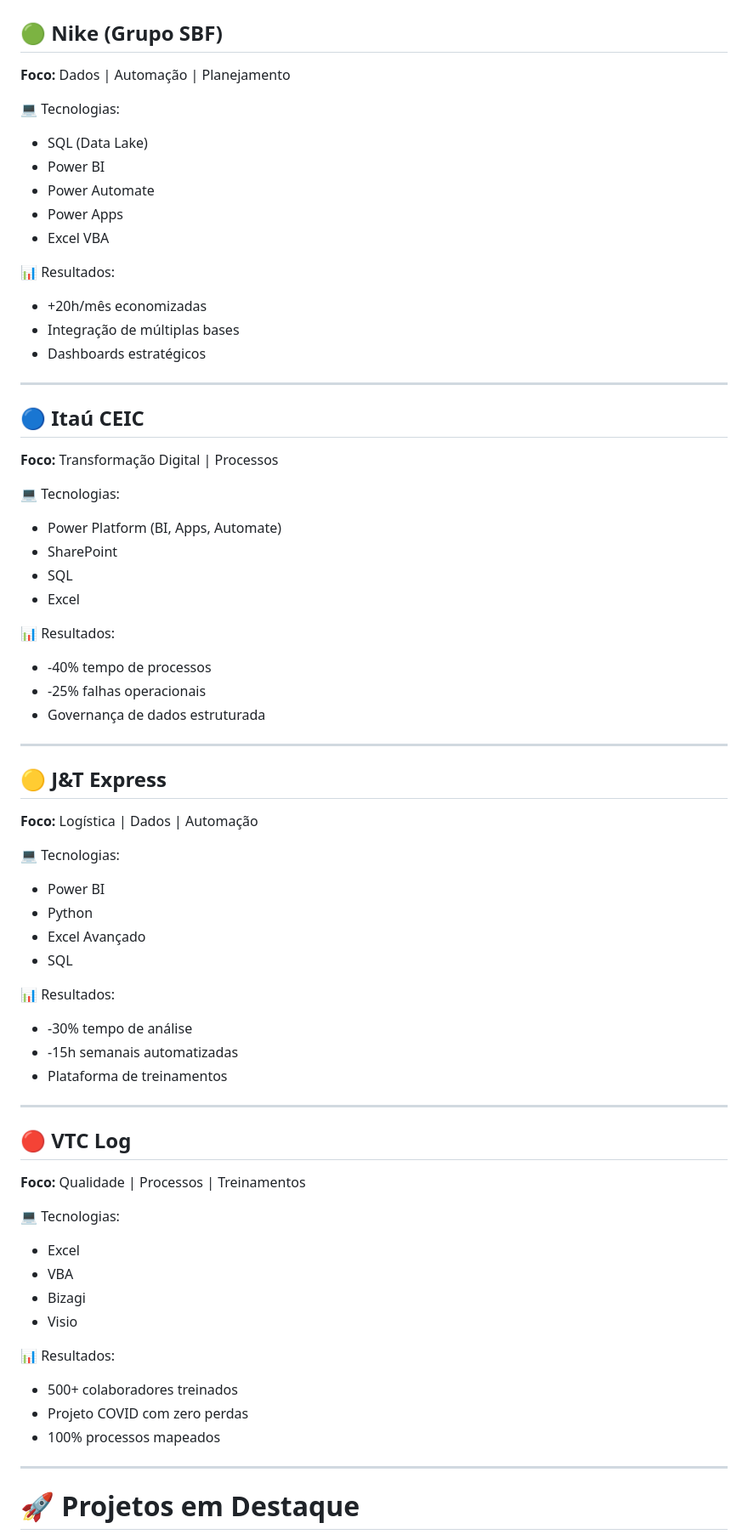
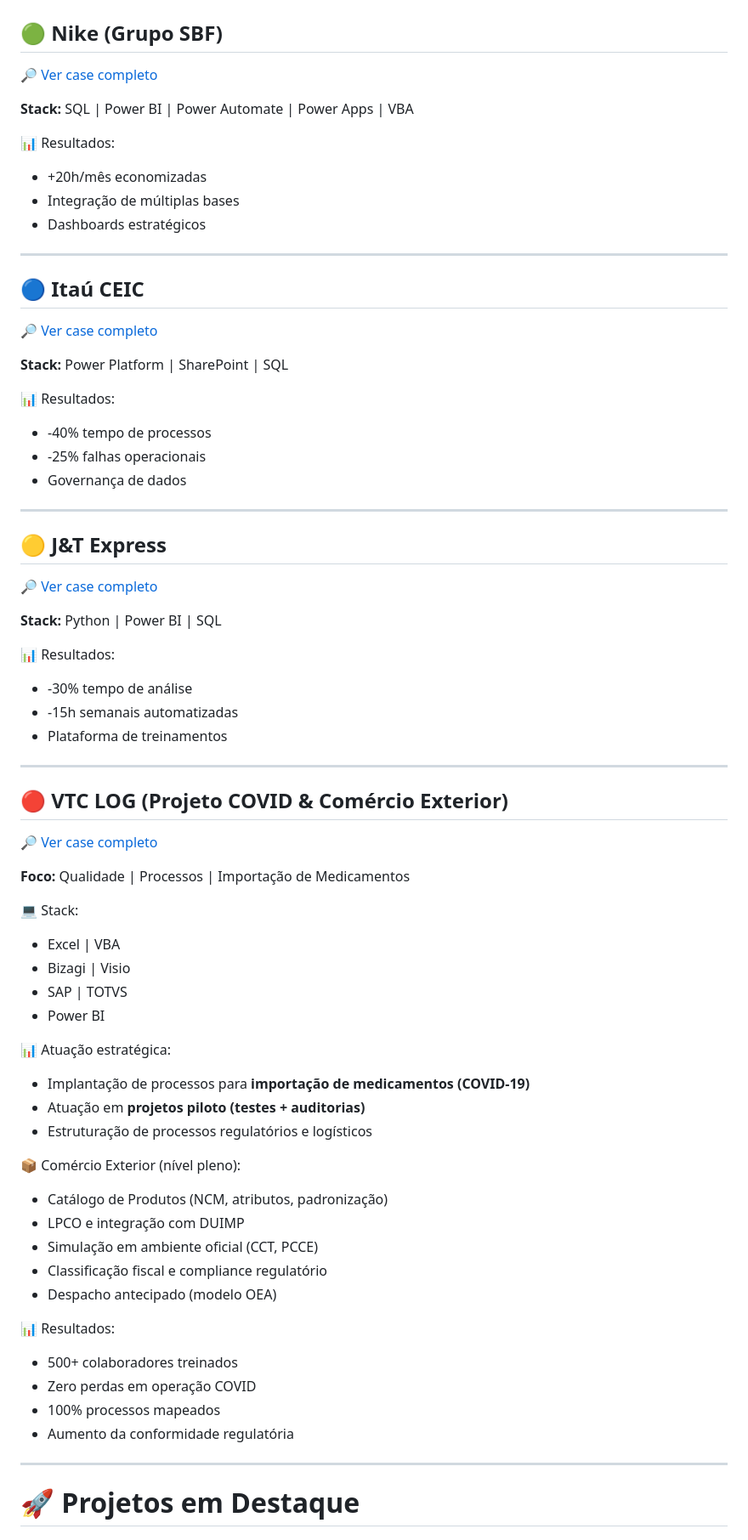
Before and after one commit to ENGLennonCoelho/ENGLennonCoelho, a Markdown page: README.md, the part around one of its changes. Shown at 85% size. Rendered like a GitHub page.

```diff
--- a/README.md
+++ b/README.md
@@ -53,14 +55,9 @@ Lean | PDCA | Kaizen | 5S | ISO 9001 | ISO 14001 | ISO 27001
 # 💼 Experiência com Tecnologias Aplicadas
 
 ## 🟢 Nike (Grupo SBF)
-**Foco:** Dados | Automação | Planejamento
+[🔎 Ver case completo](./cases/nike.md)
 
-💻 Tecnologias:
-- SQL (Data Lake)
-- Power BI
-- Power Automate
-- Power Apps
-- Excel VBA
+**Stack:** SQL | Power BI | Power Automate | Power Apps | VBA
 
 📊 Resultados:
 - +20h/mês economizadas
@@ -70,29 +67,21 @@ Lean | PDCA | Kaizen | 5S | ISO 9001 | ISO 14001 | ISO 27001
 ---
 
 ## 🔵 Itaú CEIC
-**Foco:** Transformação Digital | Processos
+[🔎 Ver case completo](./cases/itau.md)
 
-💻 Tecnologias:
-- Power Platform (BI, Apps, Automate)
-- SharePoint
-- SQL
-- Excel
+**Stack:** Power Platform | SharePoint | SQL
 
 📊 Resultados:
 - -40% tempo de processos
 - -25% falhas operacionais
-- Governança de dados estruturada
+- Governança de dados
 
 ---
 
 ## 🟡 J&T Express
-**Foco:** Logística | Dados | Automação
+[🔎 Ver case completo](./cases/jt.md)
 
-💻 Tecnologias:
-- Power BI
-- Python
-- Excel Avançado
-- SQL
+**Stack:** Python | Power BI | SQL
 
 📊 Resultados:
 - -30% tempo de análise
@@ -101,19 +90,36 @@ Lean | PDCA | Kaizen | 5S | ISO 9001 | ISO 14001 | ISO 27001
 
 ---
 
-## 🔴 VTC Log
-**Foco:** Qualidade | Processos | Treinamentos
+## 🔴 VTC LOG (Projeto COVID & Comércio Exterior)
+[🔎 Ver case completo](./cases/vtclog.md)
 
-💻 Tecnologias:
-- Excel
-- VBA
-- Bizagi
-- Visio
+**Foco:** Qualidade | Processos | Importação de Medicamentos
+
+💻 Stack:
+- Excel | VBA
+- Bizagi | Visio
+- SAP | TOTVS
+- Power BI
+
+📊 Atuação estratégica:
+
+- Implantação de processos para **importação de medicamentos (COVID-19)**
+- Atuação em **projetos piloto (testes + auditorias)**
+- Estruturação de processos regulatórios e logísticos
+
+📦 Comércio Exterior (nível pleno):
+
+- Catálogo de Produtos (NCM, atributos, padronização)
+- LPCO e integração com DUIMP
+- Simulação em ambiente oficial (CCT, PCCE)
+- Classificação fiscal e compliance regulatório
+- Despacho antecipado (modelo OEA)
 
 📊 Resultados:
 - 500+ colaboradores treinados
-- Projeto COVID com zero perdas
+- Zero perdas em operação COVID
 - 100% processos mapeados
+- Aumento da conformidade regulatória
 
 ---
 
```
Also changed, not shown: other parts of README.md (+18 -6 lines).
